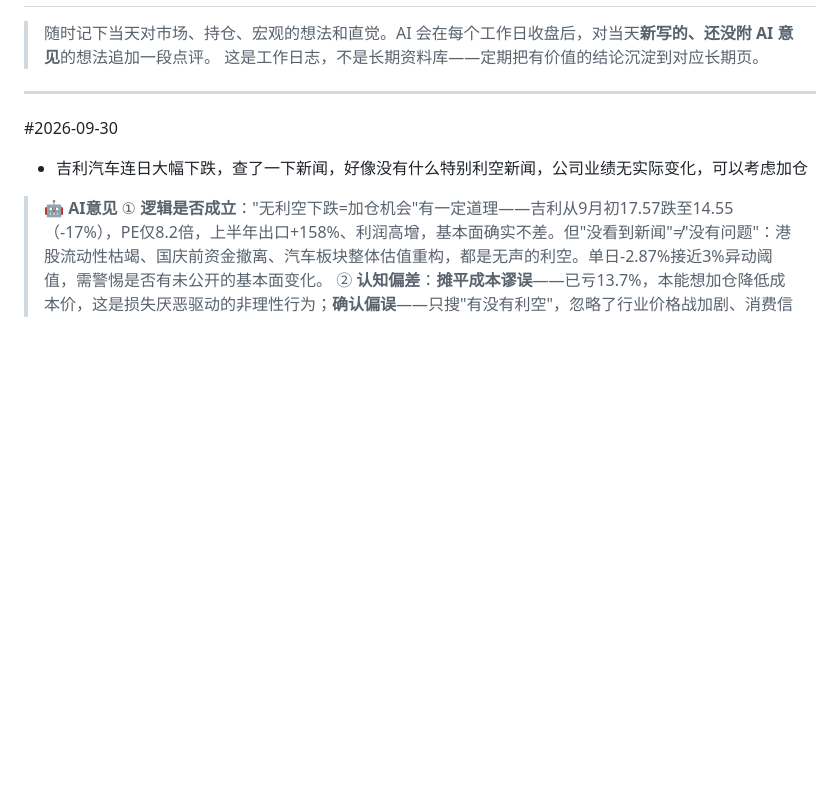
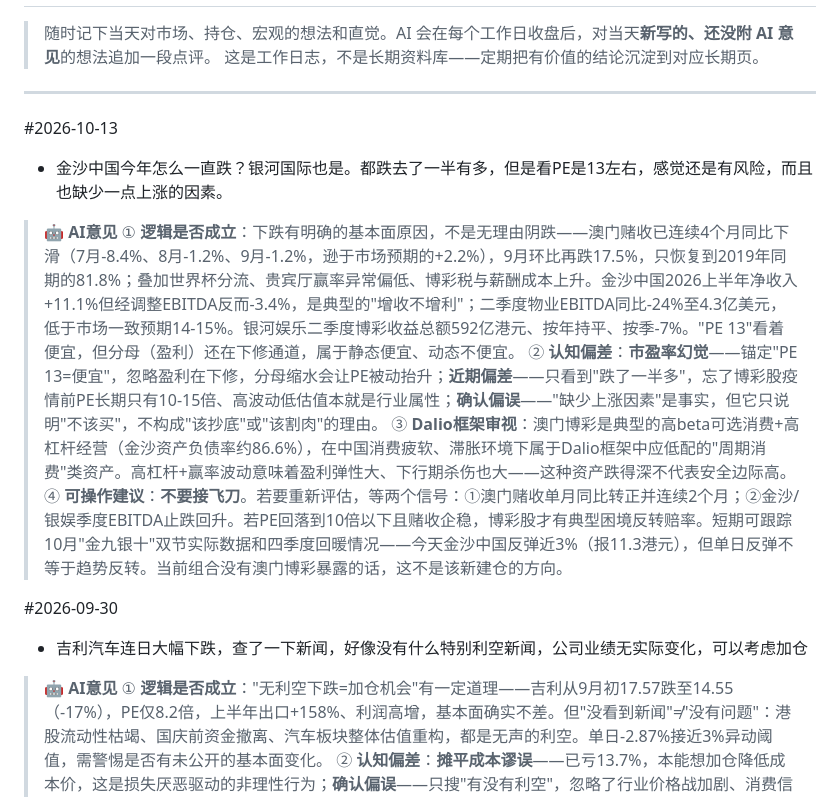
Before and after one commit to jytonyli/obsidian, a Markdown page: 💡 每日想法.md, the part around the change. GitHub-like rendering; blank space fills up the shorter version.

Commit message:
补10-13每日想法AI点评：金沙中国/银河娱乐下跌逻辑

```diff
--- a/💡 每日想法.md
+++ b/💡 每日想法.md
@@ -11,6 +11,15 @@
 - 我觉得紫金还能涨，因为央行购金停不下来。
 
 -->
+#2026-10-13
+
+- 金沙中国今年怎么一直跌？银河国际也是。都跌去了一半有多，但是看PE是13左右，感觉还是有风险，而且也缺少一点上涨的因素。
+> 🤖 **AI意见**
+> ① **逻辑是否成立**：下跌有明确的基本面原因，不是无理由阴跌——澳门赌收已连续4个月同比下滑（7月-8.4%、8月-1.2%、9月-1.2%，逊于市场预期的+2.2%），9月环比再跌17.5%，只恢复到2019年同期的81.8%；叠加世界杯分流、贵宾厅赢率异常偏低、博彩税与薪酬成本上升。金沙中国2026上半年净收入+11.1%但经调整EBITDA反而-3.4%，是典型的"增收不增利"；二季度物业EBITDA同比-24%至4.3亿美元，低于市场一致预期14-15%。银河娱乐二季度博彩收益总额592亿港元、按年持平、按季-7%。"PE 13"看着便宜，但分母（盈利）还在下修通道，属于静态便宜、动态不便宜。
+> ② **认知偏差**：**市盈率幻觉**——锚定"PE 13=便宜"，忽略盈利在下修，分母缩水会让PE被动抬升；**近期偏差**——只看到"跌了一半多"，忘了博彩股疫情前PE长期只有10-15倍、高波动低估值本就是行业属性；**确认偏误**——"缺少上涨因素"是事实，但它只说明"不该买"，不构成"该抄底"或"该割肉"的理由。
+> ③ **Dalio框架审视**：澳门博彩是典型的高beta可选消费+高杠杆经营（金沙资产负债率约86.6%），在中国消费疲软、滞胀环境下属于Dalio框架中应低配的"周期消费"类资产。高杠杆+赢率波动意味着盈利弹性大、下行期杀伤也大——这种资产跌得深不代表安全边际高。
+> ④ **可操作建议**：**不要接飞刀**。若要重新评估，等两个信号：①澳门赌收单月同比转正并连续2个月；②金沙/银娱季度EBITDA止跌回升。若PE回落到10倍以下且赌收企稳，博彩股才有典型困境反转赔率。短期可跟踪10月"金九银十"双节实际数据和四季度回暖情况——今天金沙中国反弹近3%（报11.3港元），但单日反弹不等于趋势反转。当前组合没有澳门博彩暴露的话，这不是该新建仓的方向。
+
 #2026-09-30
 - 吉利汽车连日大幅下跌，查了一下新闻，好像没有什么特别利空新闻，公司业绩无实际变化，可以考虑加仓
 > 🤖 **AI意见**
```
